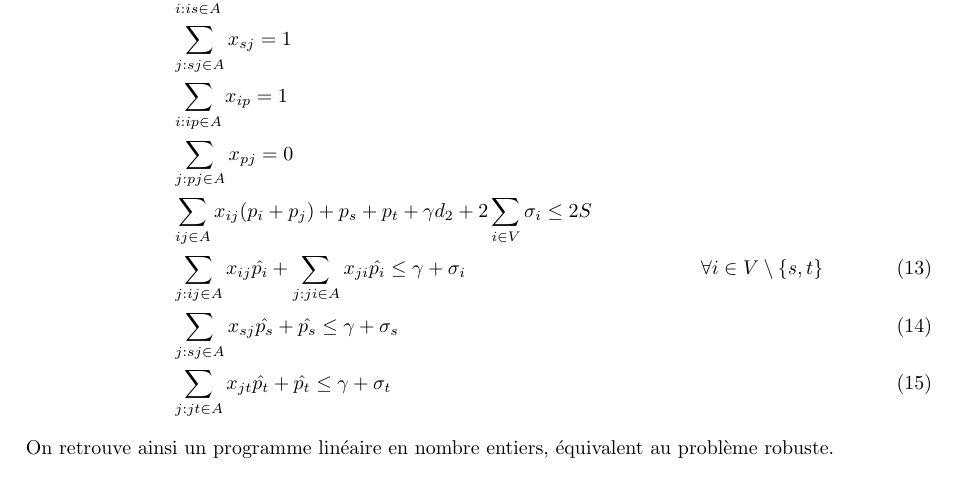
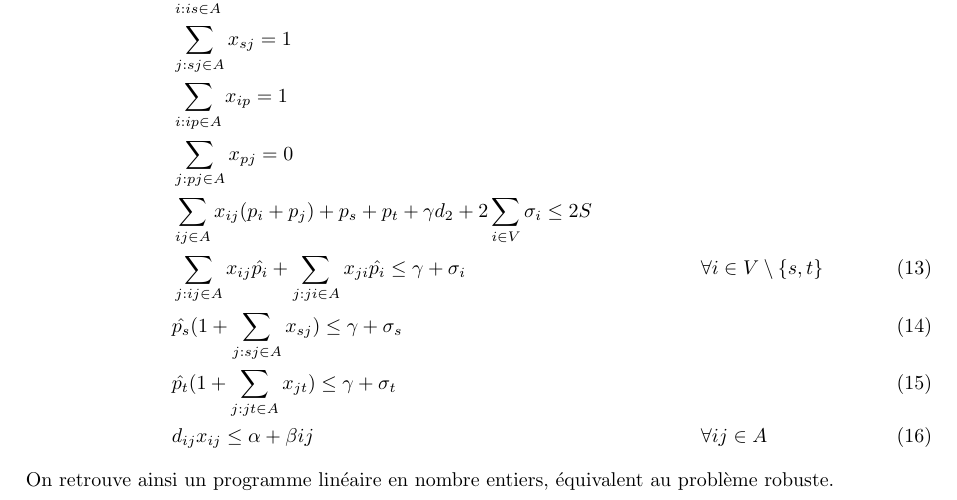
Before and after one commit to navaxel/PROJ, a LaTeX document (report/main.tex): part of page 8 of 8, cut so that both start at the same text. Compiled offline with pdfLaTeX.

```diff
--- a/report/main.tex
+++ b/report/main.tex
@@ -255,8 +255,9 @@
   &\sum_{j: pj \in A} x_{pj} = 0 \notag \\
   &\sum_{ij \in A} x_{ij} (p_i + p_j) + p_s + p_t + \gamma d_2 + 2 \sum_{i \in V} \sigma_i \leq 2S \notag \\
   & \sum_{j: ij \in A} x_{ij} \hat{p_i} + \sum_{j: ji \in A} x_{ji} \hat{p_i} \leq \gamma + \sigma_i && \forall i \in V \setminus{\{s,t\}} \\
-  & \sum_{j: sj \in A} x_{sj} \hat{p_s} + \hat{p_s} \leq \gamma + \sigma_s \\
-  & \sum_{j: jt \in A} x_{jt} \hat{p_t} + \hat{p_t} \leq \gamma + \sigma_t
+  & \hat{p_s}(1 + \sum_{j: sj \in A} x_{sj})  \leq \gamma + \sigma_s \\
+  & \hat{p_t} (1 + \sum_{j: jt \in A} x_{jt}) \leq \gamma + \sigma_t \\
+  & d_{ij} x_{ij} \leq \alpha + \beta{ij} && \forall ij \in A
 \end{align}
 
 On retrouve ainsi un programme linéaire en nombre entiers, équivalent au problème robuste.
```
Also changed, not shown: report/main.pdf, 5 other files.
